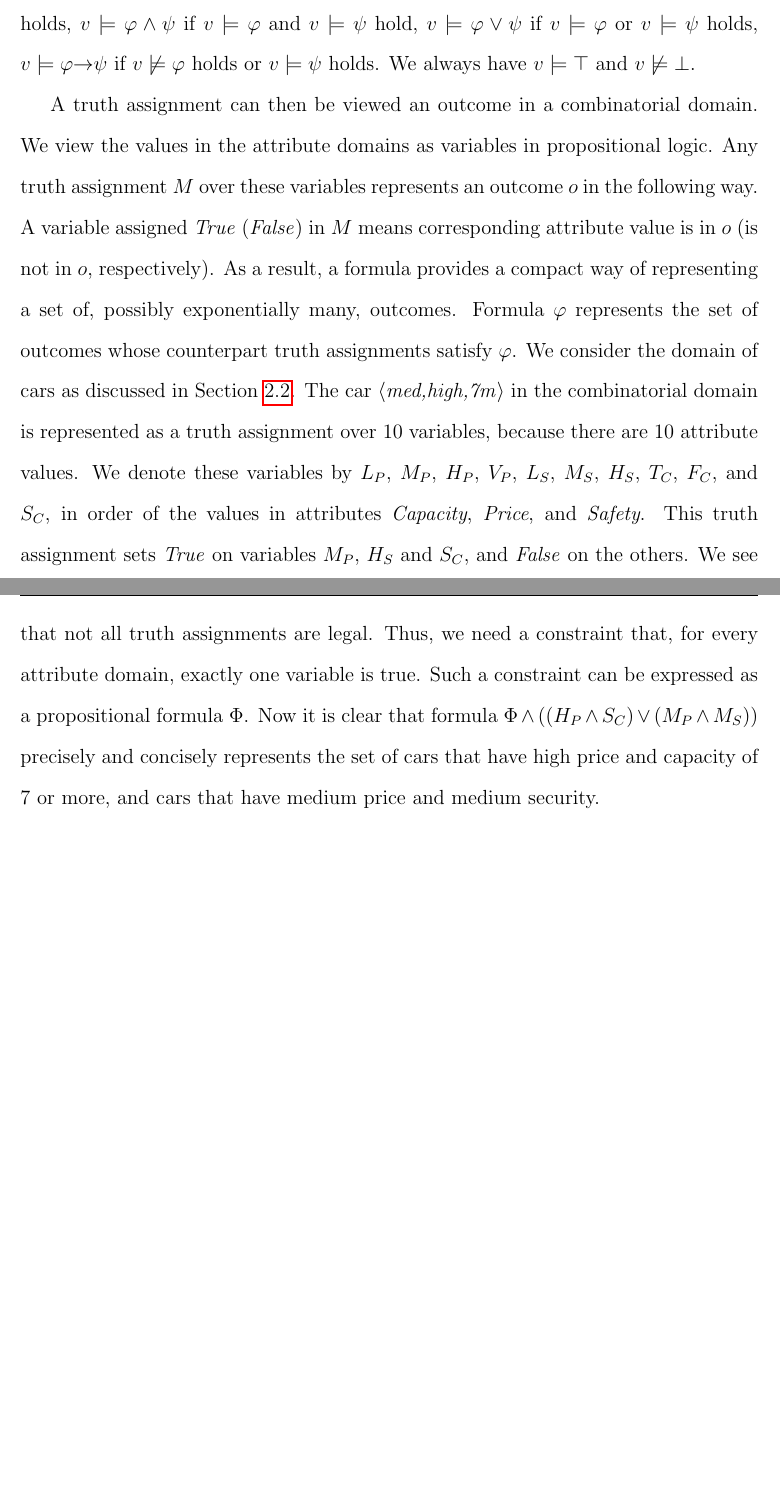
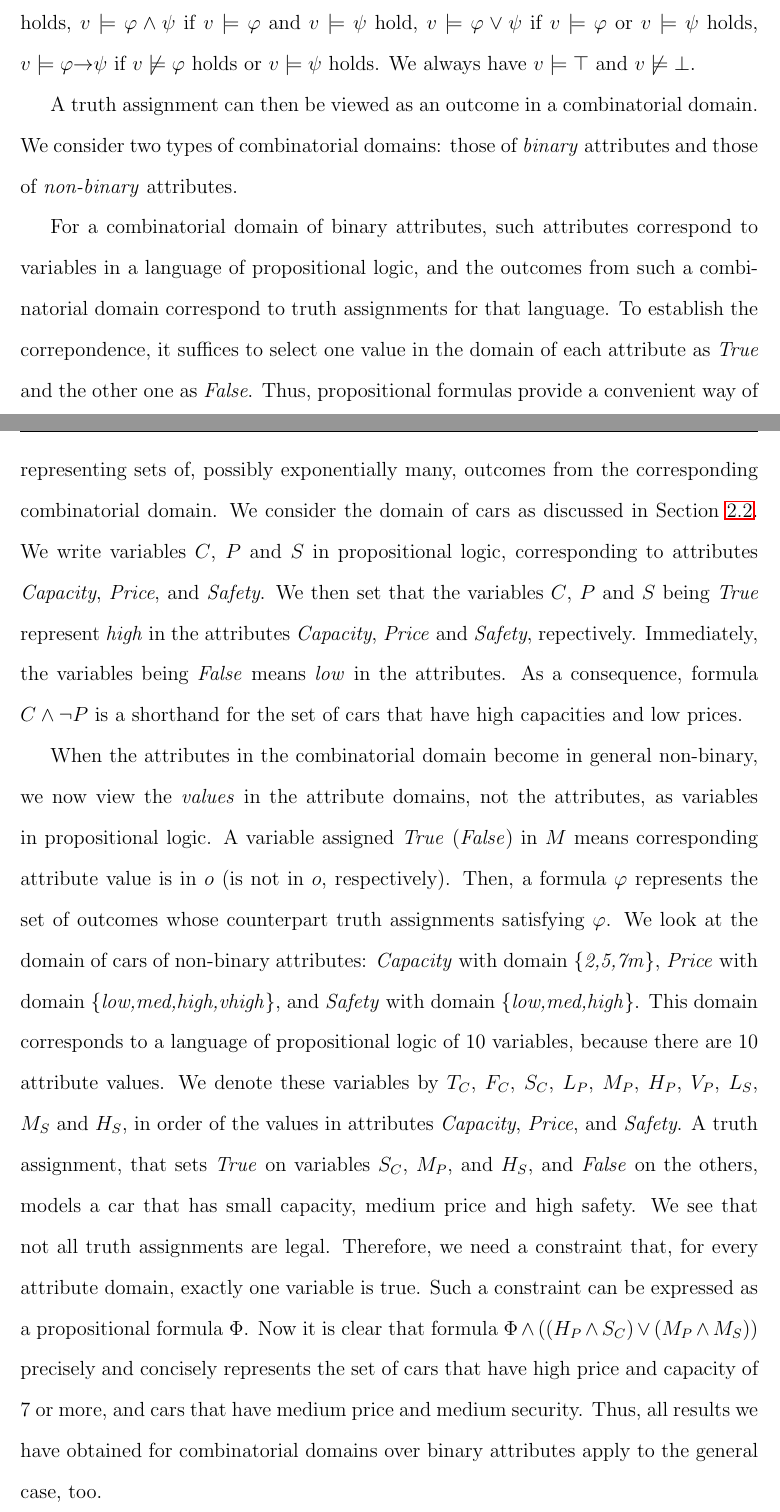
Before and after one commit to xudongliu23/Dissertation, a LaTeX thesis (dissertation.tex, which reads preliminary.tex): two parts of pages 24 and 25 of 156 before the commit and two parts of pages 24 and 25 of 157 after it, joined at a grey line, cut so that both start at the same text, the shorter picture padded with empty space. Compiled offline with pdfLaTeX.

Commit message:
Updated preliminary.tex according to iteration 5.

```diff
--- a/preliminary.tex
+++ b/preliminary.tex
@@ -311,33 +314,58 @@ if $v \models \varphi$ or $v \models \psi$ holds, $v \models \varphi \rar \psi$
 if $v \not\models \varphi$ holds or $v \models \psi$ holds.
 We always have $v \models \top$ and $v \not\models \bot$.
 
-A truth assignment can then be viewed an outcome in a combinatorial domain.
-We view the values in the attribute domains as variables in propositional logic.
-Any truth assignment $M$ over these variables represents an outcome $o$
-in the following way.
+A truth assignment can then be viewed as an outcome in a combinatorial domain.
+We consider two types of combinatorial domains: those of \tit{binary} attributes
+and those of \tit{non-binary} attributes.
+
+For a combinatorial domain of binary attributes, such attributes correspond
+to variables in a language of propositional logic, and the outcomes
+from such a combinatorial domain correspond to truth assignments for that
+language. To establish the correpondence, it suffices to select one
+value in the domain of each attribute as \tit{True} and the other one
+as \tit{False}.
+Thus, propositional formulas provide a convenient way of representing
+sets of, possibly exponentially many, outcomes from the corresponding
+combinatorial domain.
+We consider the domain of cars as discussed in \secref{comb_domains}.
+We write variables $C$, $P$ and $S$ in propositional logic,
+corresponding to attributes
+\tit{Capacity}, \tit{Price}, and \tit{Safety}.
+We then set that the variables $C$, $P$ and $S$ being \tit{True} represent \tit{high} in
+the attributes \tit{Capacity}, \tit{Price} and \tit{Safety}, repectively.
+Immediately, the variables being \tit{False} means \tit{low} in the attributes.
+As a consequence, formula $C\land \neg P$ is a shorthand for the set of
+cars that have high capacities and low prices.
+
+When the attributes in the combinatorial domain become in general non-binary,
+we now view the \tit{values} in the attribute domains, not the attributes,
+as variables in propositional logic.
 A variable assigned \tit{True} (\tit{False}) in $M$ means corresponding
 attribute value is in $o$ (is not in $o$, respectively).
-As a result, a formula provides a compact way of representing a set of,
-possibly exponentially many, outcomes.
-Formula $\varphi$ represents the set of outcomes whose counterpart
-truth assignments satisfy $\varphi$.
-We consider the domain of cars as discussed in \secref{comb_domains}.
-The car $\la$\tit{med,high,7m}$\ra$ in the combinatorial domain
-is represented as a truth assignment over $10$ variables, because
-there are $10$ attribute values.
-We denote these variables by $L_P$, $M_P$, $H_P$, $V_P$,
-$L_S$, $M_S$, $H_S$, $T_C$, $F_C$, and $S_C$, in order of the
+Then, a formula $\varphi$ represents the set of outcomes whose counterpart
+truth assignments satisfying $\varphi$.
+We look at the domain of cars of non-binary attributes:
+\tit{Capacity} with domain $\{$\tit{2,5,7m}$\}$,
+\tit{Price} with domain $\{$\tit{low,med,high,vhigh}$\}$, and
+\tit{Safety} with domain $\{$\tit{low,med,high}$\}$.
+This domain corresponds to a language of propositional logic of $10$
+variables, because there are $10$ attribute values.
+We denote these variables by $T_C$, $F_C$, $S_C$, $L_P$, $M_P$, $H_P$, $V_P$,
+$L_S$, $M_S$ and $H_S$, in order of the
 values in attributes \tit{Capacity}, \tit{Price}, and \tit{Safety}.
-This truth assignment sets \tit{True} on variables $M_P$,
-$H_S$ and $S_C$, and \tit{False} on the others.
+A truth assignment, that sets \tit{True} on variables $S_C$, $M_P$, and
+$H_S$, and \tit{False} on the others,
+models a car that has small capacity, medium price and high safety.
 We see that not all truth assignments are legal.
-Thus, we need a constraint that, for every attribute domain,
+Therefore, we need a constraint that, for every attribute domain,
 exactly one variable is true.  Such a constraint can be
 expressed as a propositional formula $\Phi$.
 Now it is clear that formula $\Phi \land ((H_P \land S_C) \lor (M_P \land M_S))$ precisely
 and concisely represents the set of cars that have high price and
 capacity of 7 or more, and cars that have medium price and medium
 security.
+Thus, all results we have obtained for combinatorial domains over
+binary attributes apply to the general case, too.
 
 
 \section{Computational Complexity Theory \label{sec:comp_theory}}
```
Also changed, not shown: dissertation.pdf, preliminary.tex (29 more changed lines).
